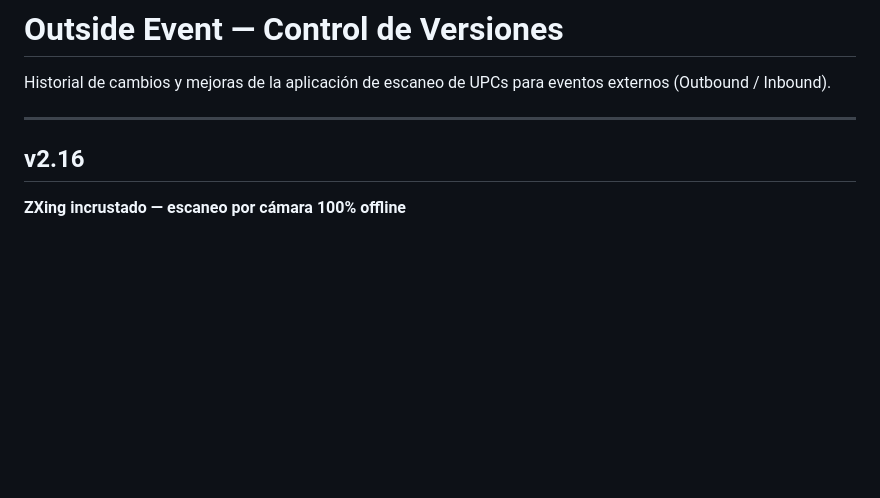
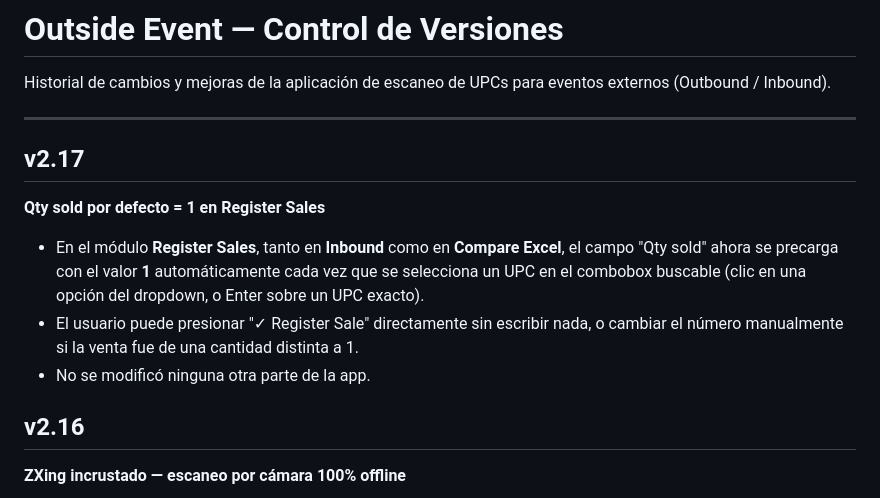
Before and after one commit to MSD3sign/outside-event-dashboard, a Markdown page: CHANGELOG.md, the part around the change. GitHub-like rendering; blank space fills up the shorter version.

Commit message:
CHANGELOG: add v2.17 release notes

```diff
--- a/CHANGELOG.md
+++ b/CHANGELOG.md
@@ -3,6 +3,13 @@
 Historial de cambios y mejoras de la aplicación de escaneo de UPCs para eventos externos (Outbound / Inbound).
 
 ---
+
+## v2.17
+**Qty sold por defecto = 1 en Register Sales**
+
+- En el módulo **Register Sales**, tanto en **Inbound** como en **Compare Excel**, el campo "Qty sold" ahora se precarga con el valor **1** automáticamente cada vez que se selecciona un UPC en el combobox buscable (clic en una opción del dropdown, o Enter sobre un UPC exacto).
+- El usuario puede presionar "✓ Register Sale" directamente sin escribir nada, o cambiar el número manualmente si la venta fue de una cantidad distinta a 1.
+- No se modificó ninguna otra parte de la app.
 
 ## v2.16
 **ZXing incrustado — escaneo por cámara 100% offline**
```
